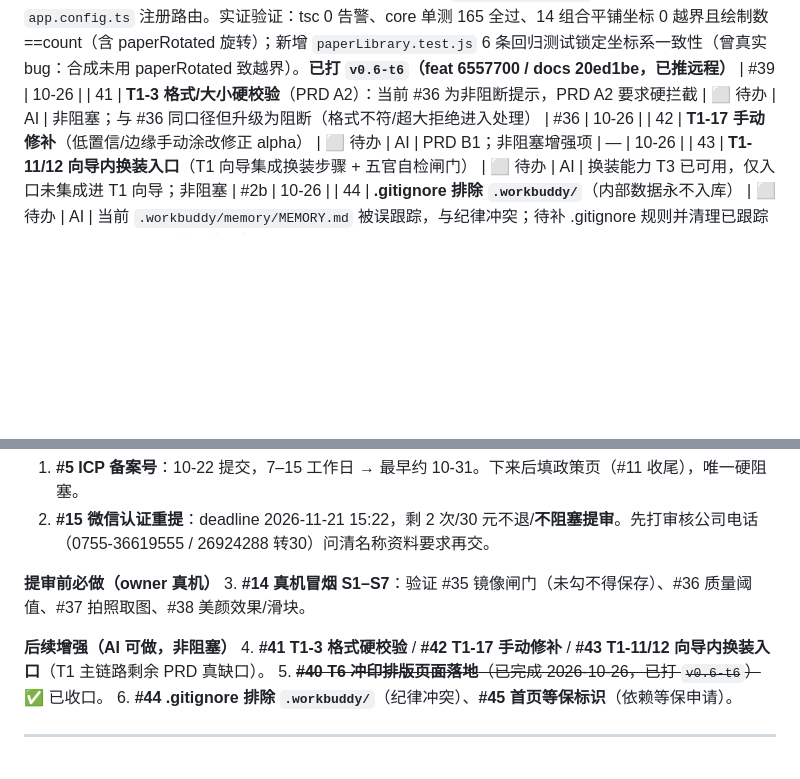
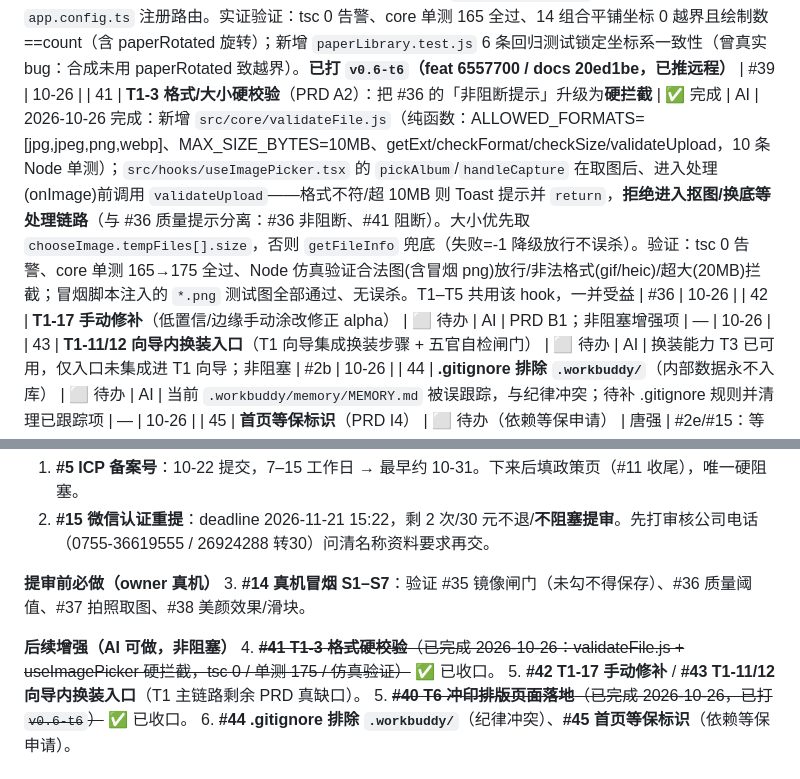
Before and after one commit to tangqiang84/idphoto-miniprogram, a Markdown page: 开发任务台账.md, 2 parts joined by grey strips. Rendered like a GitHub page; blank space fills up the shorter version.

```diff
--- a/开发任务台账.md
+++ b/开发任务台账.md
@@ -47,7 +47,7 @@
 
 | 39 | **T6 冲印排版骨架**（相纸 SSOT + planLayout 平铺算法 + PRD/原型/相纸对照表） | ✅ 完成（已提交+打标） | AI | 2026-10-26 完成：`feat(T6) 5acecd5`（paperLibrary.js + prototype.html）+ `docs(T6) a839130`（PRD大纲/正文 K模块/页面原型/相纸对照表）；tag `v0.5-t6-skeleton` → a839130。产品功能清单.md T6 段随 #38 入库未动。验证：paperLibrary node --check 通过、导出 8 API | — | 10-26 |
 | 40 | **T6 冲印排版页面落地**（pages/tool-print/index + canvas 合成导出） | ✅ 完成（2026-10-26） | AI | 落地：新增 `pages/tool-print/index.tsx`+`index.config.ts`（上传→选规格→选相纸→实时拼版预览→导出，离屏 canvas 白底+cover 平铺+可选裁剪参考线+AC1 镜像自查）；`services/index.ts` 聚合 paperLibrary；`app.config.ts` 注册路由。实证验证：tsc 0 告警、core 单测 165 全过、14 组合平铺坐标 0 越界且绘制数==count（含 paperRotated 旋转）；新增 `paperLibrary.test.js` 6 条回归测试锁定坐标系一致性（曾真实 bug：合成未用 paperRotated 致越界）。**已打 `v0.6-t6`（feat 6557700 / docs 20ed1be，已推远程）** | #39 | 10-26 |
-| 41 | **T1-3 格式/大小硬校验**（PRD A2）：当前 #36 为非阻断提示，PRD A2 要求硬拦截 | ⬜ 待办 | AI | 非阻塞；与 #36 同口径但升级为阻断（格式不符/超大拒绝进入处理） | #36 | 10-26 |
+| 41 | **T1-3 格式/大小硬校验**（PRD A2）：把 #36 的「非阻断提示」升级为**硬拦截** | ✅ 完成 | AI | 2026-10-26 完成：新增 `src/core/validateFile.js`（纯函数：ALLOWED_FORMATS=[jpg,jpeg,png,webp]、MAX_SIZE_BYTES=10MB、getExt/checkFormat/checkSize/validateUpload，10 条 Node 单测）；`src/hooks/useImagePicker.tsx` 的 `pickAlbum`/`handleCapture` 在取图后、进入处理(onImage)前调用 `validateUpload`——格式不符/超 10MB 则 Toast 提示并 `return`，**拒绝进入抠图/换底等处理链路**（与 #36 质量提示分离：#36 非阻断、#41 阻断）。大小优先取 `chooseImage.tempFiles[].size`，否则 `getFileInfo` 兜底（失败=-1 降级放行不误杀）。验证：tsc 0 告警、core 单测 165→175 全过、Node 仿真验证合法图(含冒烟 png)放行/非法格式(gif/heic)/超大(20MB)拦截；冒烟脚本注入的 `*.png` 测试图全部通过、无误杀。T1–T5 共用该 hook，一并受益 | #36 | 10-26 |
 | 42 | **T1-17 手动修补**（低置信/边缘手动涂改修正 alpha） | ⬜ 待办 | AI | PRD B1；非阻塞增强项 | — | 10-26 |
 | 43 | **T1-11/12 向导内换装入口**（T1 向导集成换装步骤 + 五官自检闸门） | ⬜ 待办 | AI | 换装能力 T3 已可用，仅入口未集成进 T1 向导；非阻塞 | #2b | 10-26 |
 | 44 | **.gitignore 排除 `.workbuddy/`**（内部数据永不入库） | ⬜ 待办 | AI | 当前 `.workbuddy/memory/MEMORY.md` 被误跟踪，与纪律冲突；待补 .gitignore 规则并清理已跟踪项 | — | 10-26 |
@@ -117,7 +117,8 @@
 3. **#14 真机冒烟 S1–S7**：验证 #35 镜像闸门（未勾不得保存）、#36 质量阈值、#37 拍照取图、#38 美颜效果/滑块。
 
 **后续增强（AI 可做，非阻塞）**
-4. **#41 T1-3 格式硬校验** / **#42 T1-17 手动修补** / **#43 T1-11/12 向导内换装入口**（T1 主链路剩余 PRD 真缺口）。
+4. ~~**#41 T1-3 格式硬校验**（已完成 2026-10-26：validateFile.js + useImagePicker 硬拦截，tsc 0 / 单测 175 / 仿真验证）~~ ✅ 已收口。
+5. **#42 T1-17 手动修补** / **#43 T1-11/12 向导内换装入口**（T1 主链路剩余 PRD 真缺口）。
 5. ~~**#40 T6 冲印排版页面落地**（已完成 2026-10-26，已打 `v0.6-t6`）~~ ✅ 已收口。
 6. **#44 .gitignore 排除 `.workbuddy/`**（纪律冲突）、**#45 首页等保标识**（依赖等保申请）。
 
```
Also changed, not shown: other parts of 开发任务台账.md (+1 -1 lines), 产品功能清单.md (+2 -2 lines).
